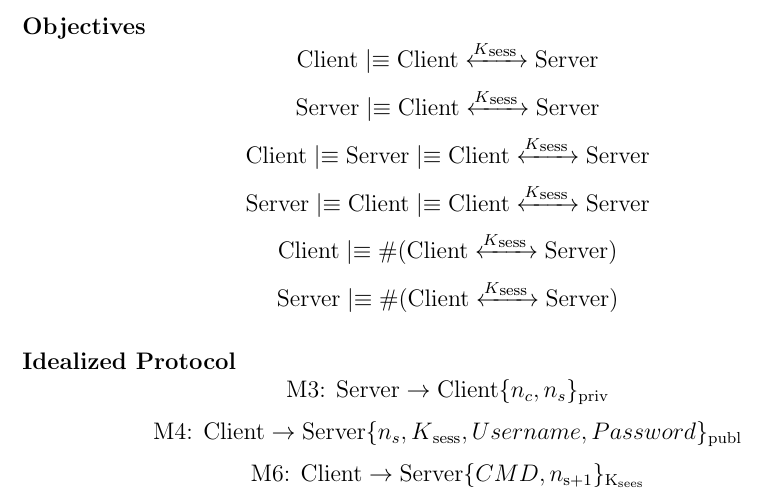
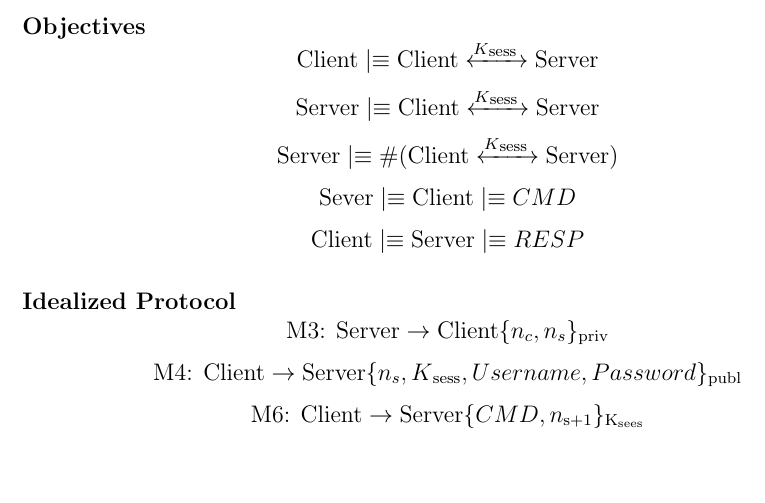
Before and after one commit to psoftware/secure-fap, a LaTeX thesis (docs/maindoc/cybersecurity.tex, which reads docs/maindoc/chapters/description_protocol.tex): part of page 5 of 5, cut so that both start at the same text, the shorter picture padded with empty space. Compiled offline with pdfLaTeX.

Commit message:
Removed hypotesis about key confirmation

```diff
--- a/docs/maindoc/chapters/description_protocol.tex
+++ b/docs/maindoc/chapters/description_protocol.tex
@@ -52,10 +52,11 @@
 \paragraph{Objectives}
 \[\textnormal{Client} \believes \textnormal{Client} \sharekey{K\textsubscript{sess }} \textnormal{Server}\]
 \[\textnormal{Server} \believes \textnormal{Client} \sharekey{K\textsubscript{sess }} \textnormal{Server}\]
-\[\textnormal{Client} \believes \textnormal{Server} \believes \textnormal{Client} \sharekey{K\textsubscript{sess }} \textnormal{Server}\]
-\[\textnormal{Server} \believes \textnormal{Client} \believes \textnormal{Client} \sharekey{K\textsubscript{sess }} \textnormal{Server}\]
-\[\textnormal{Client} \believes \fresh{\textnormal{Client} \sharekey{K\textsubscript{sess }} \textnormal{Server}}\]
+%\[\textnormal{Client} \believes \textnormal{Server} \believes \textnormal{Client} \sharekey{K\textsubscript{sess }} \textnormal{Server}\]
+%\[\textnormal{Server} \believes \textnormal{Client} \believes \textnormal{Client} \sharekey{K\textsubscript{sess }} \textnormal{Server}\]
 \[\textnormal{Server} \believes \fresh{\textnormal{Client} \sharekey{K\textsubscript{sess }} \textnormal{Server}}\]
+\[\textnormal{Sever} \believes \textnormal{Client}\believes CMD\]
+\[\textnormal{Client} \believes \textnormal{Server}\believes RESP\]
 
 \paragraph{Idealized Protocol}
 \[\textnormal{M3: Server} \rightarrow \textnormal{Client} \lbrace n_c,n_s \rbrace \textsubscript{priv} \]
```
